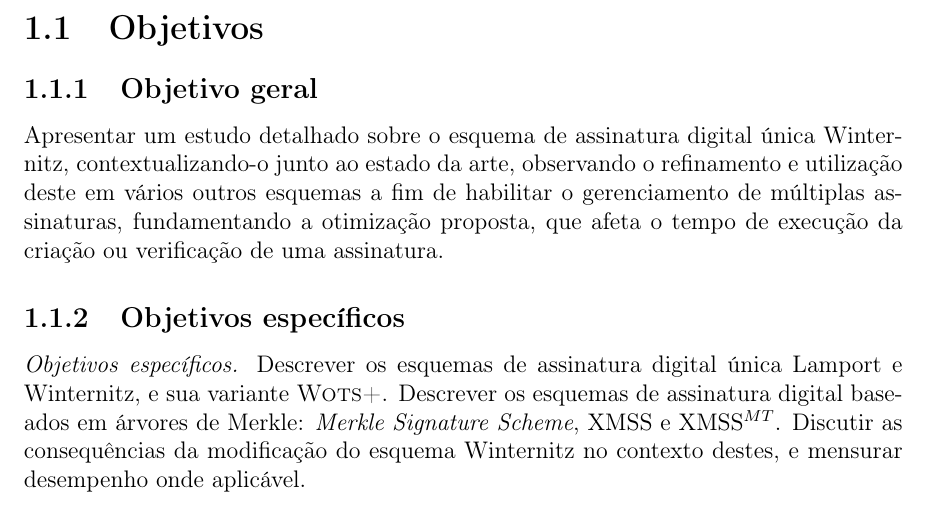
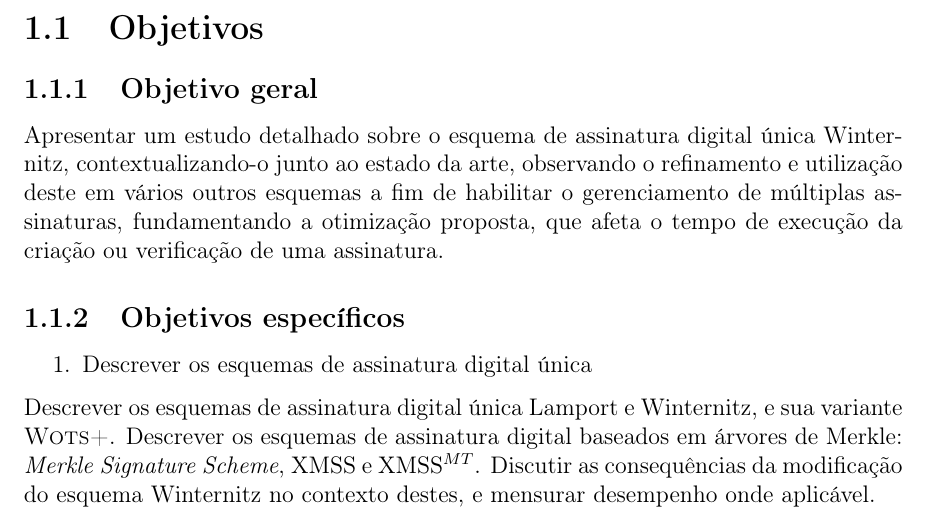
Before and after one commit to zambonin/bsc, a LaTeX document (bsc.tex): part of page 9 of 42, cut so that both start at the same text. Compiled offline with pdfLaTeX.

Commit message:
sharelatex: update bsc.tex from r32255 to r32363

```diff
--- a/bsc.tex
+++ b/bsc.tex
@@ -20,6 +20,22 @@
 \newcommand{\binwds}[1]{\{0, 1\}^{#1}}
 \newcommand{\length}[1]{\vert #1 \vert}
 \newcommand{\fhash}[1]{\hh{} : \binwds{*} \longrightarrow \binwds{#1}}
+
+\newcommand{\lots}{\textsc{LD-Ots}}
+\newcommand{\wots}{\textsc{Wots}}
+\newcommand{\wotsprf}{\textsc{Wots-prf}}
+\newcommand{\wotsplus}{\textsc{Wots+}}
+\newcommand{\wotslm}{\textsc{Wots-lm}}
+\newcommand{\hors}{\textsc{Hors}}
+\newcommand{\horst}{\textsc{Horst}}
+\newcommand{\mss}{\textsc{Mss}}
+\newcommand{\cmss}{\textsc{Cmss}}
+\newcommand{\gmss}{\textsc{Gmss}}
+\newcommand{\sprmss}{\textsc{Spr-Mss}}
+\newcommand{\xmss}{\textsc{Xmss}}
+\newcommand{\xmsst}{\textsc{Xmss-t}}
+\newcommand{\xmssmt}{\textsc{Xmss-mt}}
+\newcommand{\sphincs}{\textsc{Sphincs}}
 
 \def\precircle{(0.00, 0) circle (1.25cm)}
 \def\seccircle{(1.75, 0) circle (1.25cm)}
@@ -210,7 +226,10 @@ otimização proposta, que afeta o tempo de execução da criação ou
 verificação de uma assinatura.
 
 \subsection{Objetivos específicos}
-\emph{Objetivos específicos.} Descrever os esquemas de assinatura digital única
+\begin{enumerate}
+    \item Descrever os esquemas de assinatura digital única
+\end{enumerate}
+Descrever os esquemas de assinatura digital única
 Lamport e Winternitz, e sua variante \textsc{Wots+}. Descrever os esquemas de
 assinatura digital baseados em árvores de Merkle: \emph{Merkle Signature
 Scheme}, XMSS e XMSS$^{MT}$. Discutir as consequências da modificação
```
Also changed, not shown: bsc.tex (2 more changed lines).
